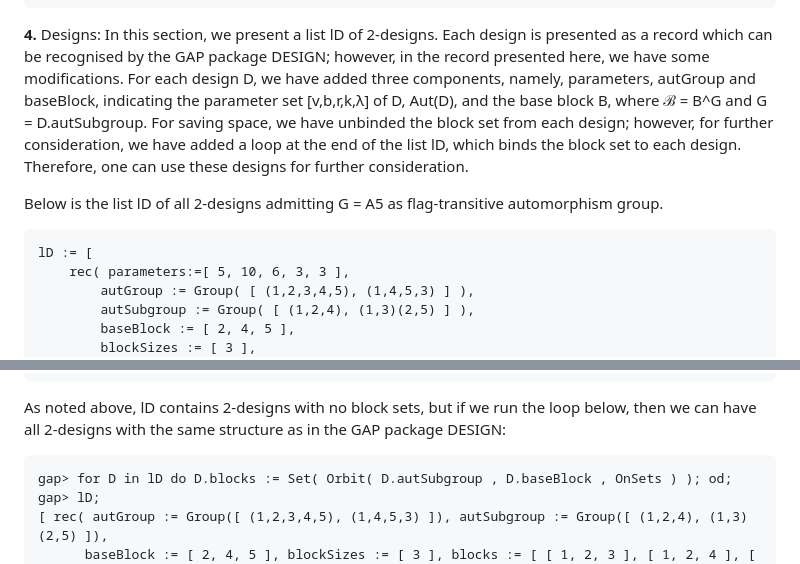
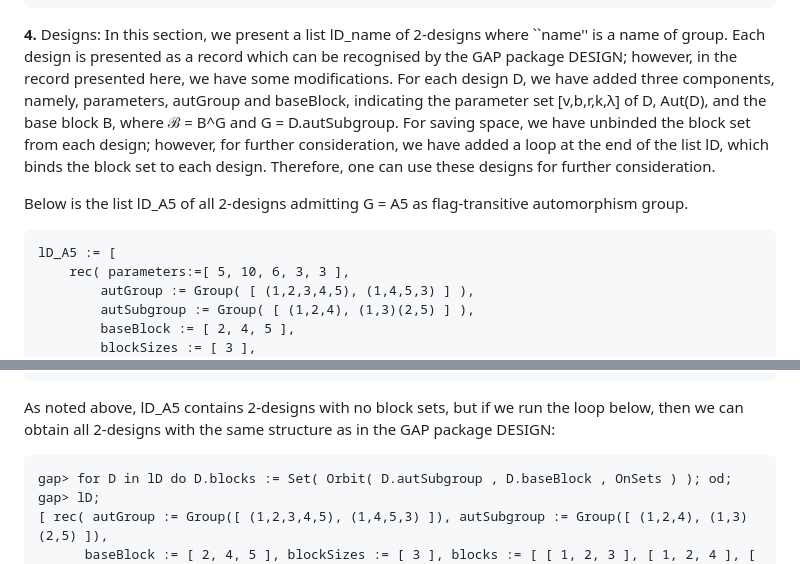
Before and after one commit to designs-groups/designs-groups.github.io, a Markdown page: README.md, 2 parts joined by grey strips. GitHub-like rendering.

```diff
--- a/README.md
+++ b/README.md
@@ -86,11 +86,11 @@ For the labelling of the type of the primitive permutation group, we follow the
     5         Twisted wreath product (TW)
     -------------------------------------------------------------------------
 
-**4.** Designs: In this section, we present a list lD of 2-designs. Each design is presented as a record which can be recognised by the GAP package DESIGN;  however, in the record presented here, we have some modifications. For each design D, we have added three components, namely, parameters, autGroup and baseBlock, indicating the parameter set [v,b,r,k,λ] of D, Aut(D), and the base block B, where ℬ = B^G and G = D.autSubgroup. For saving space, we have unbinded the block set from each design; however, for further consideration, we have added a loop at the end of the list lD, which binds the block set to each design. Therefore, one can use these designs for further consideration.
+**4.** Designs: In this section, we present a list lD_name of 2-designs where ``name'' is a name of group. Each design is presented as a record which can be recognised by the GAP package DESIGN;  however, in the record presented here, we have some modifications. For each design D, we have added three components, namely, parameters, autGroup and baseBlock, indicating the parameter set [v,b,r,k,λ] of D, Aut(D), and the base block B, where ℬ = B^G and G = D.autSubgroup. For saving space, we have unbinded the block set from each design; however, for further consideration, we have added a loop at the end of the list lD, which binds the block set to each design. Therefore, one can use these designs for further consideration.
 
-Below is the list lD of all 2-designs admitting G = A5 as flag-transitive automorphism group.
+Below is the list lD_A5 of all 2-designs admitting G = A5 as flag-transitive automorphism group.
 
-    lD := [
+    lD_A5 := [
         rec( parameters:=[ 5, 10, 6, 3, 3 ],
             autGroup := Group( [ (1,2,3,4,5), (1,4,5,3) ] ),
             autSubgroup := Group( [ (1,2,4), (1,3)(2,5) ] ),
@@ -116,7 +116,7 @@ Below is the list lD of all 2-designs admitting G = A5 as flag-transitive automo
     ];
     for D in lD do D.blocks := Set( Orbit( D.autSubgroup , D.baseBlock , OnSets ) ); od;
 
- As noted above, lD contains 2-designs with no block sets,  but if we run the loop below, then we can have all 2-designs with the same structure as in the GAP package DESIGN:
+ As noted above, lD_A5 contains 2-designs with no block sets,  but if we run the loop below, then we can obtain all 2-designs with the same structure as in the GAP package DESIGN:
 
     gap> for D in lD do D.blocks := Set( Orbit( D.autSubgroup , D.baseBlock , OnSets ) ); od;
     gap> lD;
```
